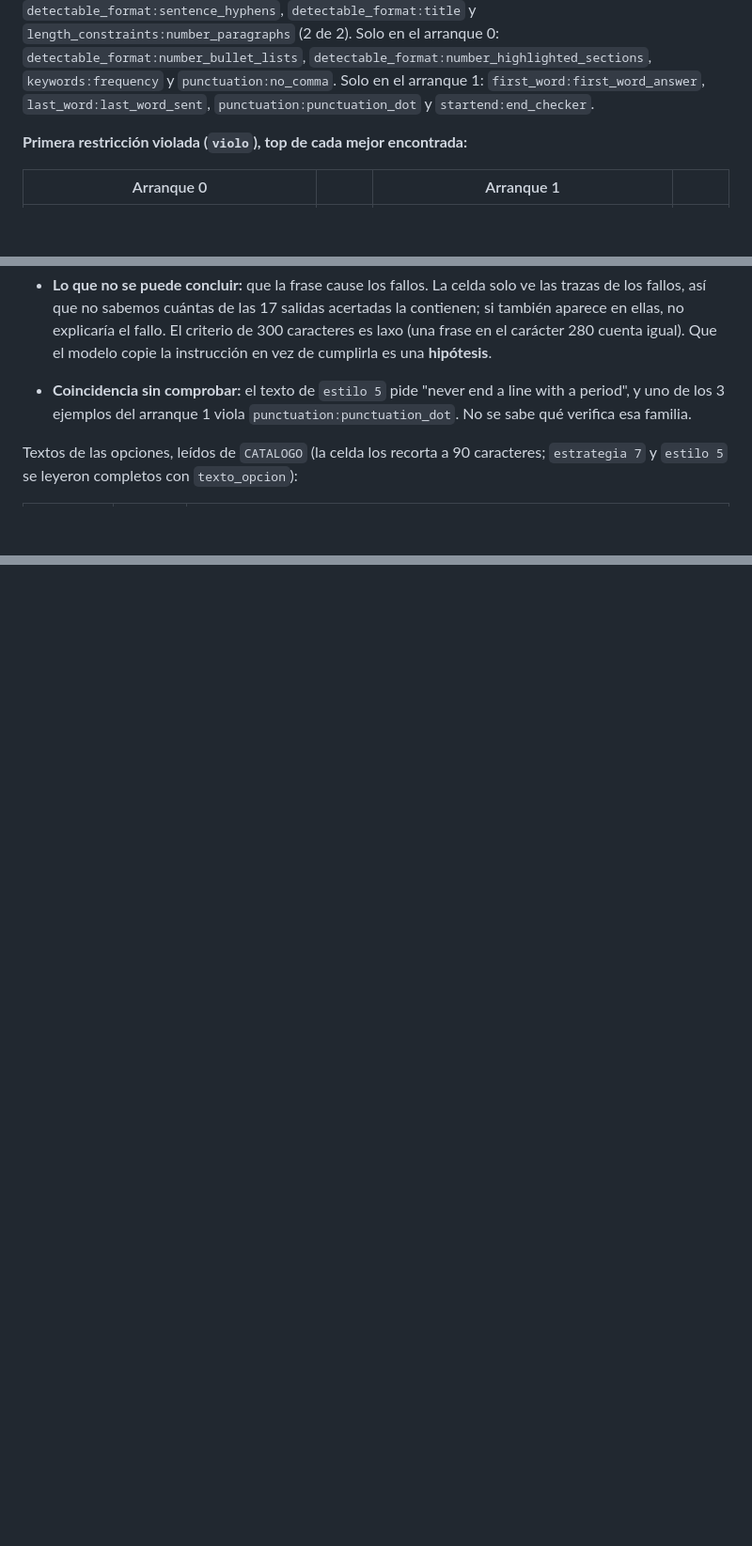
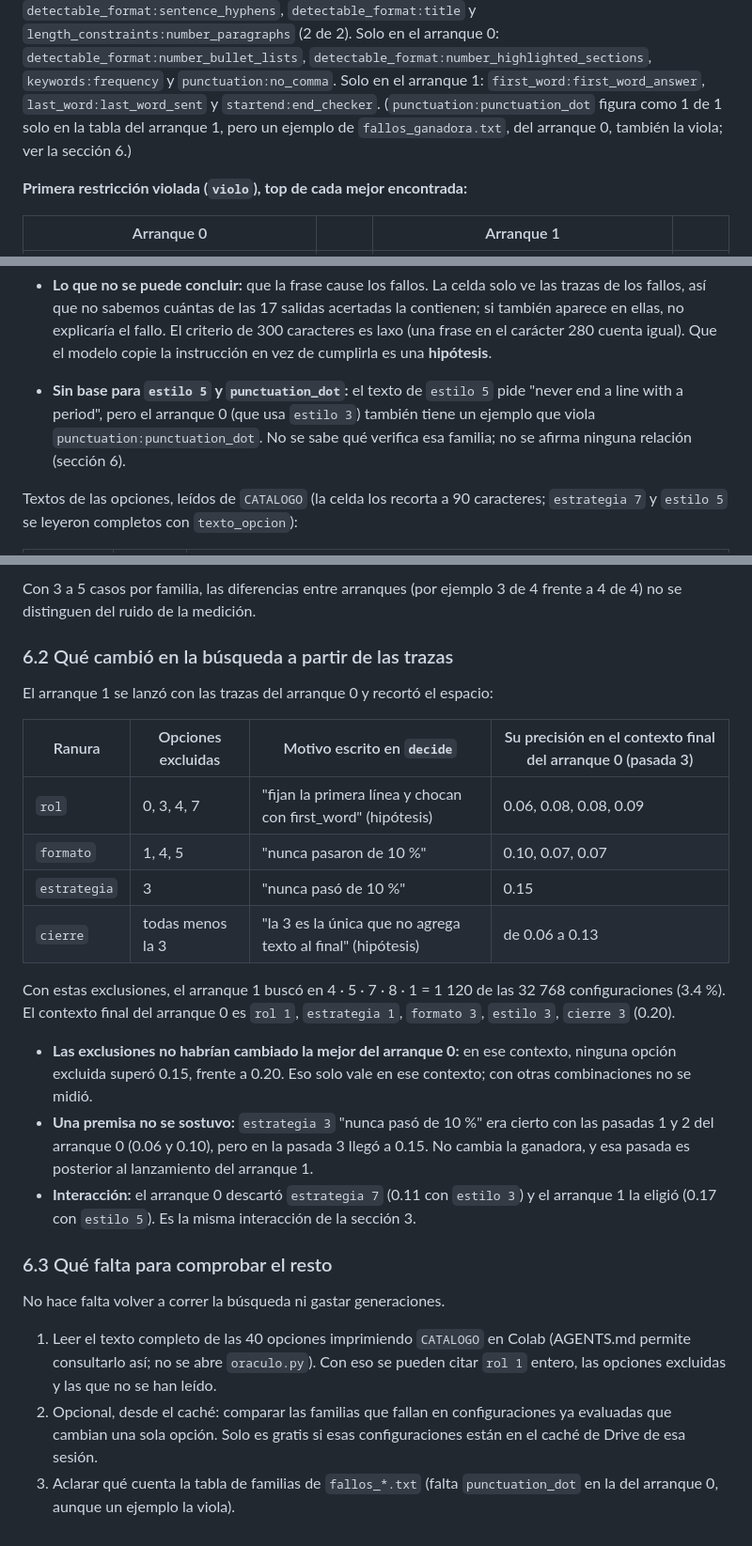
Before and after one commit to Seloga26/ADA2026_2, a Markdown page: resultados/busqueda/analisis_busqueda.md, 3 parts joined by grey strips. Shown at 94% size. Drawn GitHub-style; blank space fills up the shorter version.

Commit message:
docs: agrega al analisis de la busqueda el enlace entre fallos, opciones y decisiones (D6)

```diff
--- a/resultados/busqueda/analisis_busqueda.md
+++ b/resultados/busqueda/analisis_busqueda.md
@@ -123,8 +123,10 @@ cada mejor encontrada, 23 comunes. Entre las comunes: `copy:copy` (6 de 6),
 Solo en el arranque 0: `detectable_format:number_bullet_lists`,
 `detectable_format:number_highlighted_sections`, `keywords:frequency` y
 `punctuation:no_comma`. Solo en el arranque 1: `first_word:first_word_answer`,
-`last_word:last_word_sent`, `punctuation:punctuation_dot` y
-`startend:end_checker`.
+`last_word:last_word_sent` y `startend:end_checker`.
+(`punctuation:punctuation_dot` figura como 1 de 1 solo en la tabla del arranque 1,
+pero un ejemplo de `fallos_ganadora.txt`, del arranque 0, también la viola; ver la
+sección 6.)
 
 **Primera restricción violada (`violo`), top de cada mejor encontrada:**
 
@@ -163,9 +165,10 @@ analysing that part."
   El criterio de 300 caracteres es laxo (una frase en el carácter 280 cuenta
   igual). Que el modelo copie la instrucción en vez de cumplirla es una
   **hipótesis**.
-- **Coincidencia sin comprobar:** el texto de `estilo 5` pide "never end a line
-  with a period", y uno de los 3 ejemplos del arranque 1 viola
-  `punctuation:punctuation_dot`. No se sabe qué verifica esa familia.
+- **Sin base para `estilo 5` y `punctuation_dot`:** el texto de `estilo 5` pide
+  "never end a line with a period", pero el arranque 0 (que usa `estilo 3`)
+  también tiene un ejemplo que viola `punctuation:punctuation_dot`. No se sabe
+  qué verifica esa familia; no se afirma ninguna relación (sección 6).
 
 Textos de las opciones, leídos de `CATALOGO` (la celda los recorta a 90
 caracteres; `estrategia 7` y `estilo 5` se leyeron completos con `texto_opcion`):
@@ -213,0 +242,39 @@ caracteres; `estrategia 7` y `estilo 5` se leyeron completos con `texto_opcion`)
+Con 3 a 5 casos por familia, las diferencias entre arranques (por ejemplo 3 de 4
+frente a 4 de 4) no se distinguen del ruido de la medición.
+
+### 6.2 Qué cambió en la búsqueda a partir de las trazas
+
+El arranque 1 se lanzó con las trazas del arranque 0 y recortó el espacio:
+
+| Ranura | Opciones excluidas | Motivo escrito en `decide` | Su precisión en el contexto final del arranque 0 (pasada 3) |
+|---|---|---|---|
+| `rol` | 0, 3, 4, 7 | "fijan la primera línea y chocan con first_word" (hipótesis) | 0.06, 0.08, 0.08, 0.09 |
+| `formato` | 1, 4, 5 | "nunca pasaron de 10 %" | 0.10, 0.07, 0.07 |
+| `estrategia` | 3 | "nunca pasó de 10 %" | 0.15 |
+| `cierre` | todas menos la 3 | "la 3 es la única que no agrega texto al final" (hipótesis) | de 0.06 a 0.13 |
+
+Con estas exclusiones, el arranque 1 buscó en 4 · 5 · 7 · 8 · 1 = 1 120 de las
+32 768 configuraciones (3.4 %). El contexto final del arranque 0 es `rol 1`,
+`estrategia 1`, `formato 3`, `estilo 3`, `cierre 3` (0.20).
+
+- **Las exclusiones no habrían cambiado la mejor del arranque 0:** en ese contexto,
+  ninguna opción excluida superó 0.15, frente a 0.20. Eso solo vale en ese contexto;
+  con otras combinaciones no se midió.
+- **Una premisa no se sostuvo:** `estrategia 3` "nunca pasó de 10 %" era cierto con
+  las pasadas 1 y 2 del arranque 0 (0.06 y 0.10), pero en la pasada 3 llegó a 0.15.
+  No cambia la ganadora, y esa pasada es posterior al lanzamiento del arranque 1.
+- **Interacción:** el arranque 0 descartó `estrategia 7` (0.11 con `estilo 3`) y el
+  arranque 1 la eligió (0.17 con `estilo 5`). Es la misma interacción de la sección 3.
+
+### 6.3 Qué falta para comprobar el resto
+
+No hace falta volver a correr la búsqueda ni gastar generaciones.
+
+1. Leer el texto completo de las 40 opciones imprimiendo `CATALOGO` en Colab
+   (AGENTS.md permite consultarlo así; no se abre `oraculo.py`). Con eso se pueden
+   citar `rol 1` entero, las opciones excluidas y las que no se han leído.
+2. Opcional, desde el caché: comparar las familias que fallan en configuraciones ya
+   evaluadas que cambian una sola opción. Solo es gratis si esas configuraciones
+   están en el caché de Drive de esa sesión.
+3. Aclarar qué cuenta la tabla de familias de `fallos_*.txt` (falta
+   `punctuation_dot` en la del arranque 0, aunque un ejemplo la viola).
```
Also changed, not shown: other parts of resultados/busqueda/analisis_busqueda.md (+25 -0 lines).
